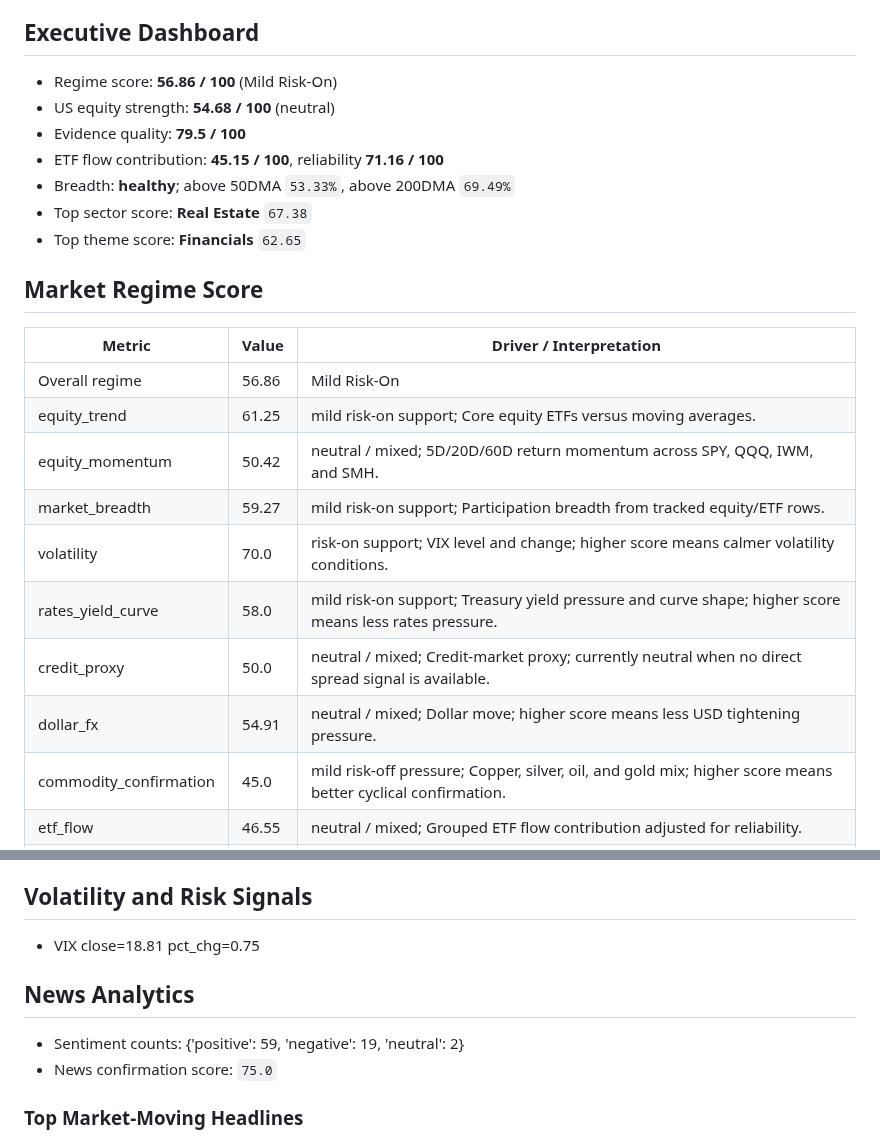
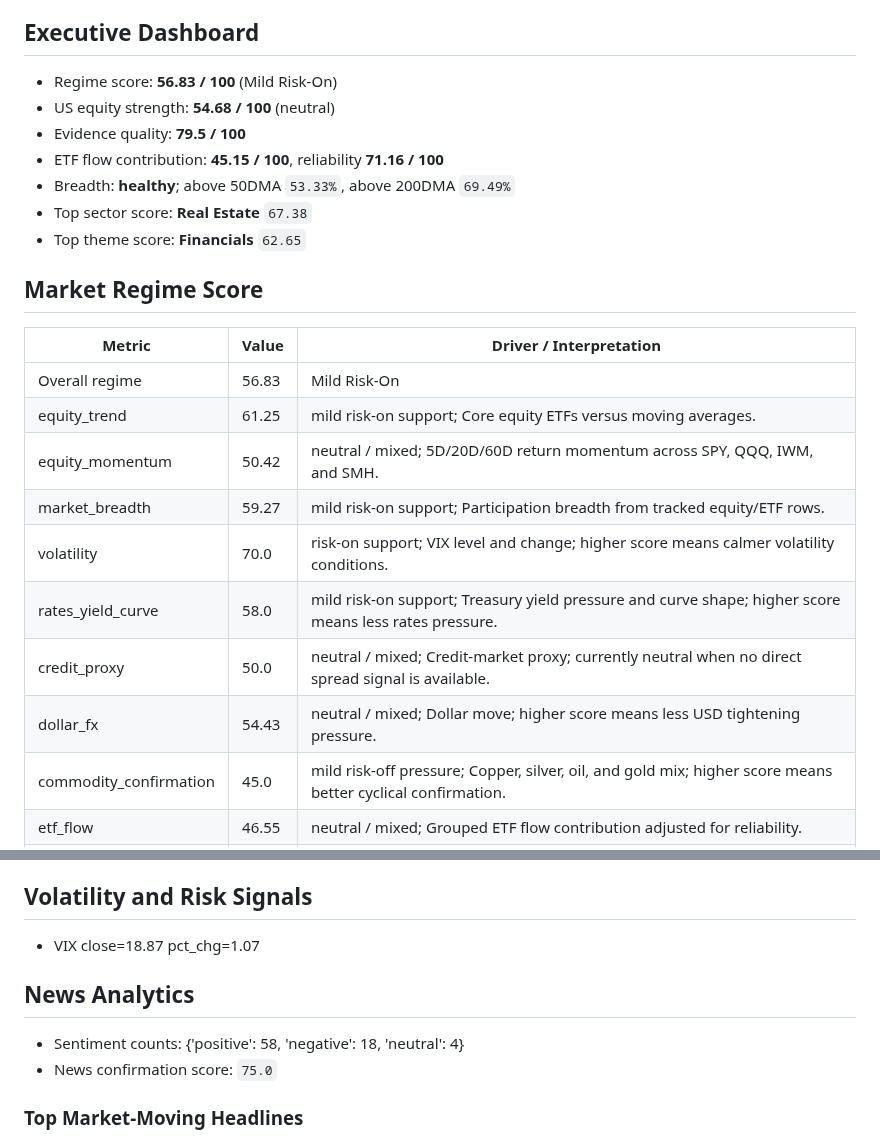
Before and after one commit to wkyjim/market-dashboard, a Markdown page: data/latest-report.md, 2 parts joined by grey strips. Drawn GitHub-style.

```diff
--- a/data/latest-report.md
+++ b/data/latest-report.md
@@ -5,7 +5,7 @@ Window: 24h
 
 ## Executive Dashboard
 
-- Regime score: **56.86 / 100** (Mild Risk-On)
+- Regime score: **56.83 / 100** (Mild Risk-On)
 - US equity strength: **54.68 / 100** (neutral)
 - Evidence quality: **79.5 / 100**
 - ETF flow contribution: **45.15 / 100**, reliability **71.16 / 100**
@@ -17,14 +17,14 @@ Window: 24h
 
 | Metric | Value | Driver / Interpretation |
 | --- | --- | --- |
-| Overall regime | 56.86 | Mild Risk-On |
+| Overall regime | 56.83 | Mild Risk-On |
 | equity_trend | 61.25 | mild risk-on support; Core equity ETFs versus moving averages. |
 | equity_momentum | 50.42 | neutral / mixed; 5D/20D/60D return momentum across SPY, QQQ, IWM, and SMH. |
 | market_breadth | 59.27 | mild risk-on support; Participation breadth from tracked equity/ETF rows. |
 | volatility | 70.0 | risk-on support; VIX level and change; higher score means calmer volatility conditions. |
 | rates_yield_curve | 58.0 | mild risk-on support; Treasury yield pressure and curve shape; higher score means less rates pressure. |
 | credit_proxy | 50.0 | neutral / mixed; Credit-market proxy; currently neutral when no direct spread signal is available. |
-| dollar_fx | 54.91 | neutral / mixed; Dollar move; higher score means less USD tightening pressure. |
+| dollar_fx | 54.43 | neutral / mixed; Dollar move; higher score means less USD tightening pressure. |
 | commodity_confirmation | 45.0 | mild risk-off pressure; Copper, silver, oil, and gold mix; higher score means better cyclical confirmation. |
 | etf_flow | 46.55 | neutral / mixed; Grouped ETF flow contribution adjusted for reliability. |
 | news_confirmation | 75.0 | risk-on support; Weighted headline/news confirmation score. |
@@ -325,11 +325,11 @@ Supporting and detracting names are the top/bottom S&P 500 constituents by 20D r
 
 ## Volatility and Risk Signals
 
-- VIX close=18.81 pct_chg=0.75
+- VIX close=18.87 pct_chg=1.07
 
 ## News Analytics
 
-- Sentiment counts: {'positive': 59, 'negative': 19, 'neutral': 2}
+- Sentiment counts: {'positive': 58, 'negative': 18, 'neutral': 4}
 - News confirmation score: `75.0`
 
 ### Top Market-Moving Headlines
```
Also changed, not shown: other parts of data/latest-report.md (+28 -28 lines).
